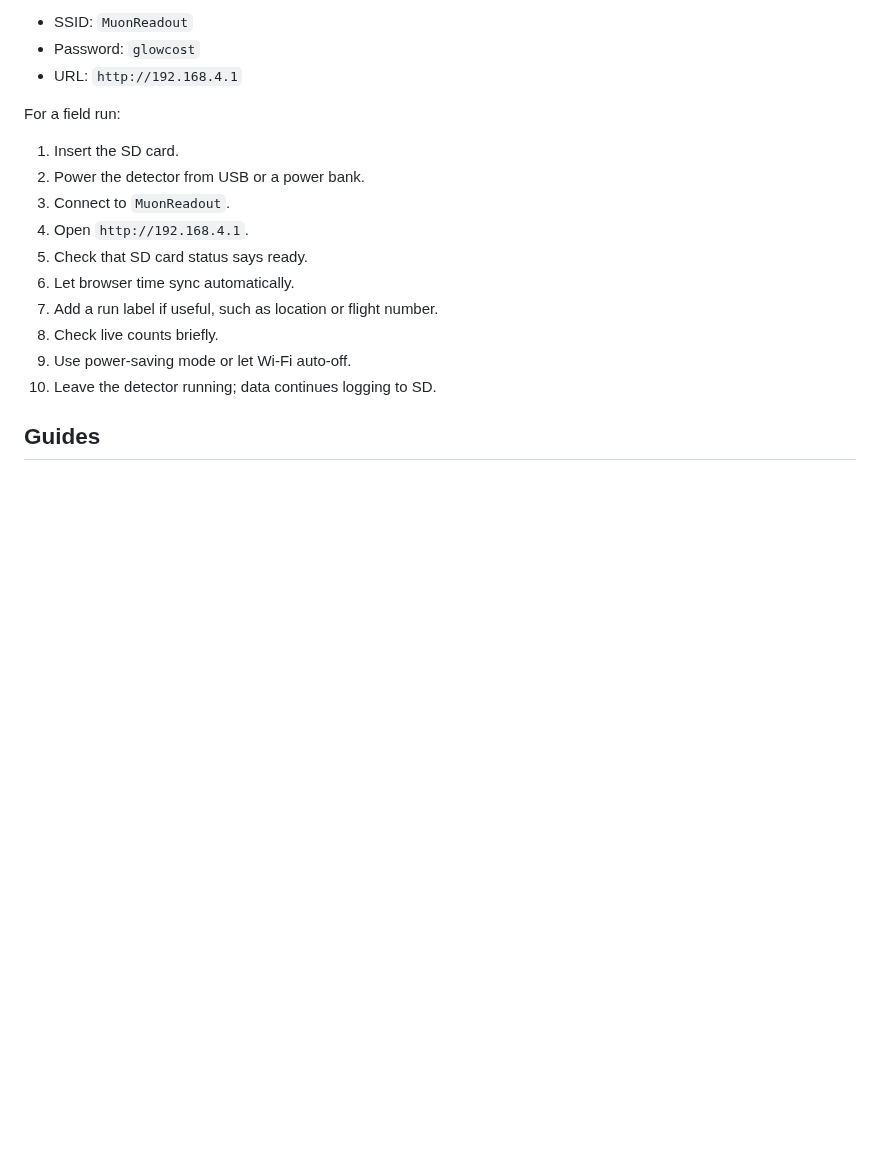
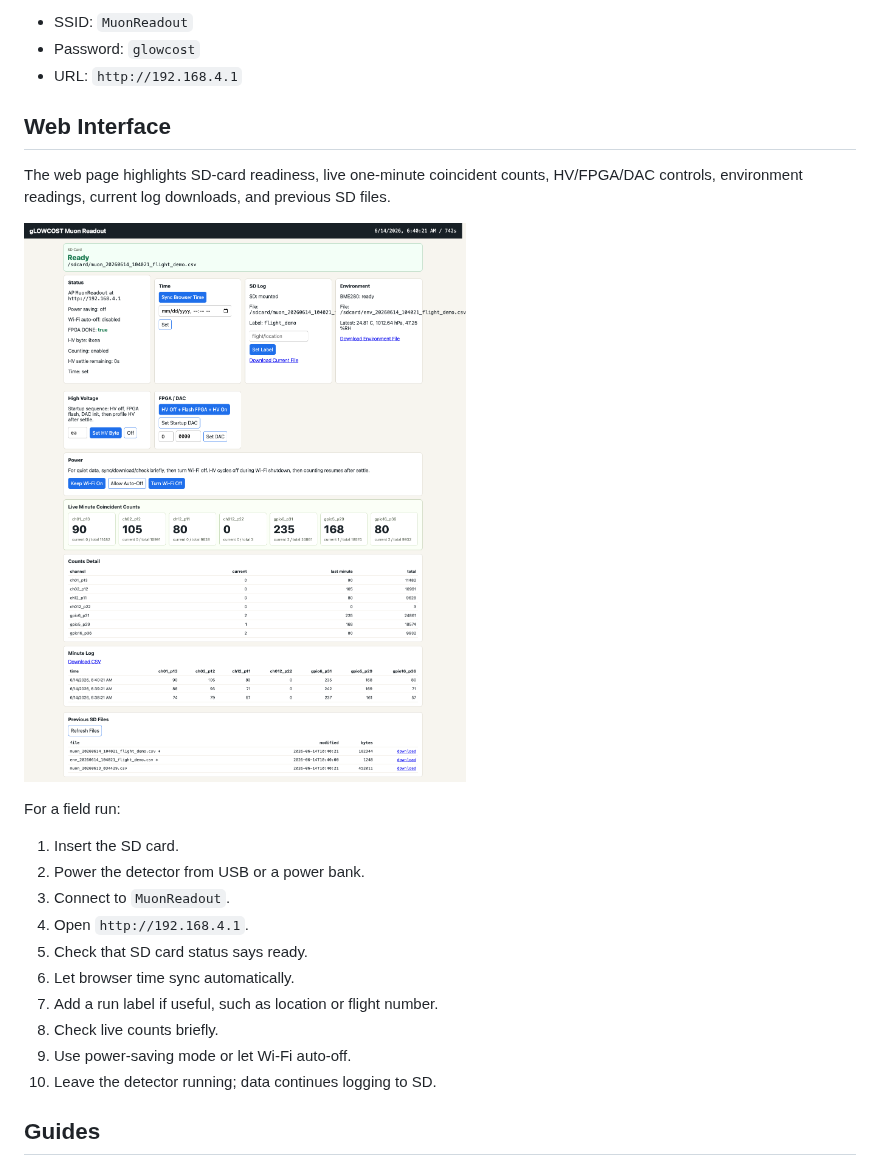
Before and after one commit to tharinduudu/ESP32-P4-gLOWCSOT-cubesat, a Markdown page: README.md, the part around the change. Drawn GitHub-style; pictures changed too: docs/assets/webserver-screenshot.png (added); blank space fills up the shorter version.

Commit message:
Add web interface screenshot

```diff
--- a/README.md
+++ b/README.md
@@ -45,6 +45,12 @@ Connect to the setup web page:
 - SSID: `MuonReadout`
 - Password: `glowcost`
 - URL: `http://192.168.4.1`
+
+## Web Interface
+
+The web page highlights SD-card readiness, live one-minute coincident counts, HV/FPGA/DAC controls, environment readings, current log downloads, and previous SD files.
+
+![ESP32-P4 muon readout web interface](docs/assets/webserver-screenshot.png)
 
 For a field run:
 
```
